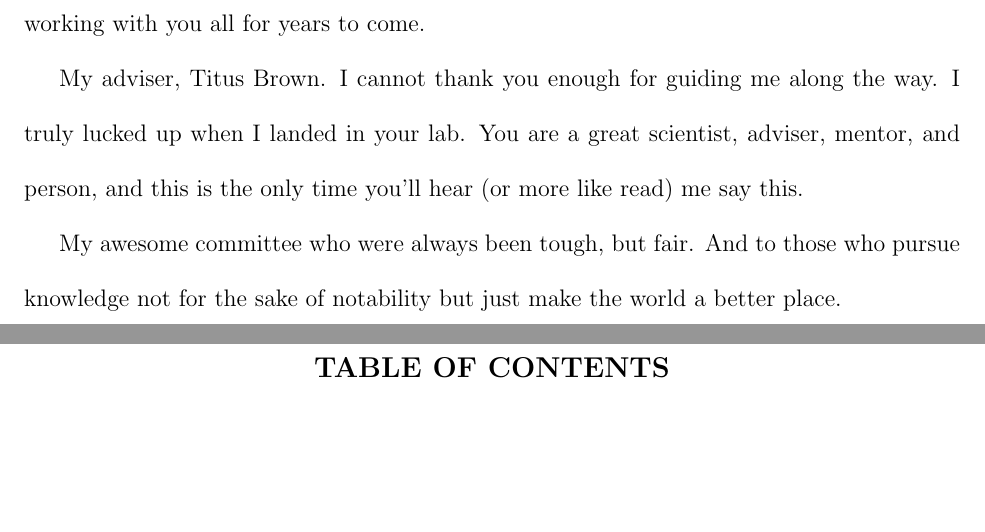
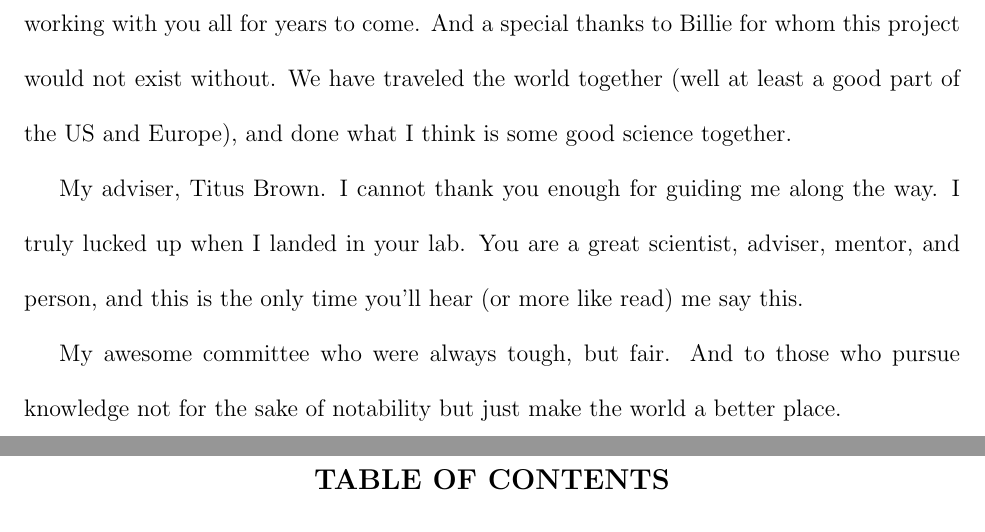
Before and after one commit to elijahlowe/eli_last_rodeo-, a LaTeX thesis (dis.tex, which reads ack.tex): two parts of pages 6 and 7 of 76, joined at a grey line, cut so that both start at the same text, the shorter picture padded with empty space. Compiled offline with pdfLaTeX.

Commit message:
updated ack.tex

```diff
--- a/ack.tex
+++ b/ack.tex
@@ -6,9 +6,9 @@ My brothers from Morehouse\textemdash Terron Ferguson, Ryan Shepard, John-Marcus
 
 My MSU family, who are too many to name, but I'll name a few\textemdash my brother and sister, Cameron Khalfani Herman and Neem Serra, my best bud Ruby Carrillo, Dr. Barbara Thelamour, my mentor Judi Brown-Clark, my problem solvers Connie James and Darcie Zubek, Carmel Martin-Fairey, Daniel Couvrtier, Luis Zaman, Chad Byers, Temple Smith, James Kremer, okay I said a few, so I'll stop there. I needed you all along the way, through late nights of studying, endless laughs, awesome food, much needed pep talks and just being there to help me survive Michigan.
 
-Collaborators and friends, Billie Swalla, her lab, Lionel Christiaen, his lab, Alberto Stolfi and the wonderful Princess Claudia Racioppi, who all helped me to develop as biologist, experimentally and thinking wise, and has adviser me along the way. I look forward to working with you all for years to come.
+Collaborators and friends, Billie Swalla, her lab, Lionel Christiaen, his lab, Alberto Stolfi and the wonderful Princess Claudia Racioppi, who all helped me to develop as biologist, experimentally and thinking wise, and has adviser me along the way. I look forward to working with you all for years to come. And a special thanks to Billie for whom this project would not exist without. We have traveled the world together (well at least a good part of the US and Europe), and done what I think is some good science together.
 
 My adviser, Titus Brown. I cannot thank you enough for guiding me along the way. I truly lucked up when I landed in your lab. You are a great scientist, adviser, mentor, and person, and this is the only time you'll hear (or more like read) me say this.
 
-My awesome committee who were always been tough, but fair.
+My awesome committee who were always tough, but fair.
 And to those who pursue knowledge not for the sake of notability but just make the world a better place.
```
